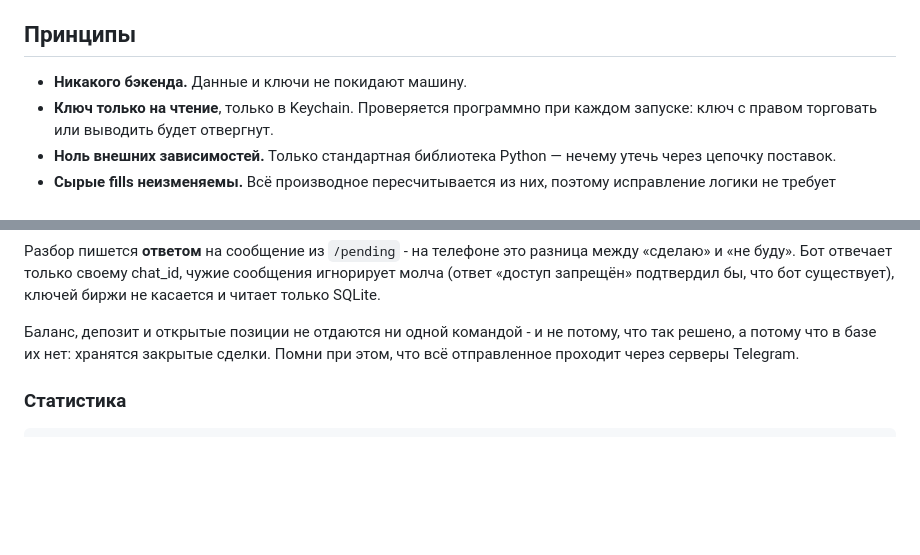
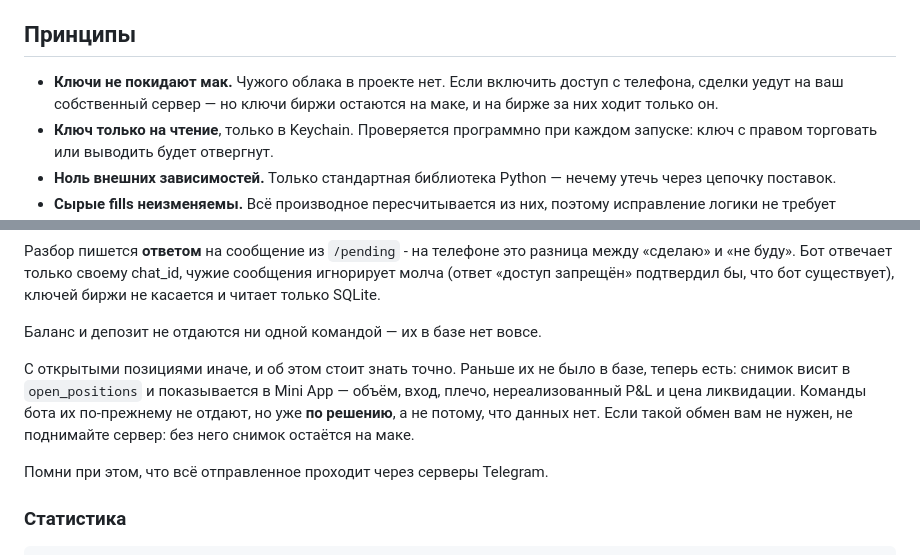
Before and after one commit to Knok-d/trade-journal, a Markdown page: README.md, 2 parts joined by grey strips. GitHub-like rendering; blank space fills up the shorter version.

```diff
--- a/README.md
+++ b/README.md
@@ -36,7 +41,9 @@ API → удалить ключ, затем выпустить новый с п
 
 ## Принципы
 
-- **Никакого бэкенда.** Данные и ключи не покидают машину.
+- **Ключи не покидают мак.** Чужого облака в проекте нет. Если включить доступ
+  с телефона, сделки уедут на ваш собственный сервер — но ключи биржи остаются
+  на маке, и на бирже за них ходит только он.
 - **Ключ только на чтение**, только в Keychain. Проверяется программно при каждом запуске:
   ключ с правом торговать или выводить будет отвергнут.
 - **Ноль внешних зависимостей.** Только стандартная библиотека Python — нечему
@@ -213,8 +221,15 @@ python3 -m journal.cli bot
 игнорирует молча (ответ «доступ запрещён» подтвердил бы, что бот существует),
 ключей биржи не касается и читает только SQLite.
 
-Баланс, депозит и открытые позиции не отдаются ни одной командой - и не потому,
-что так решено, а потому что в базе их нет: хранятся закрытые сделки.
+Баланс и депозит не отдаются ни одной командой — их в базе нет вовсе.
+
+С открытыми позициями иначе, и об этом стоит знать точно. Раньше их не было в
+базе, теперь есть: снимок висит в `open_positions` и показывается в Mini App —
+объём, вход, плечо, нереализованный P&L и цена ликвидации. Команды бота их
+по-прежнему не отдают, но уже **по решению**, а не потому, что данных нет.
+Если такой обмен вам не нужен, не поднимайте сервер: без него снимок остаётся
+на маке.
+
 Помни при этом, что всё отправленное проходит через серверы Telegram.
 
 ### Статистика
```
Also changed, not shown: other parts of README.md (+29 -12 lines).
